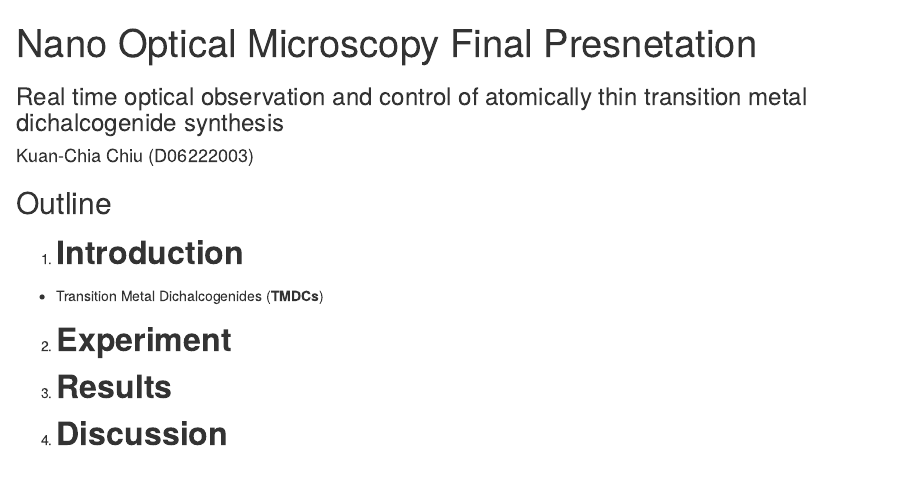
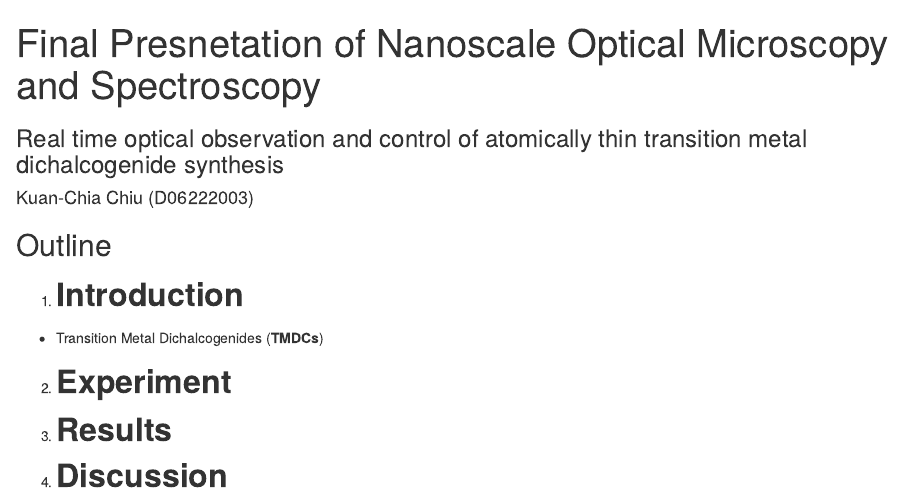
Before and after one commit to ttt50966/20190610-Nano-Scale-Optical-Microscopy-Final-Presentation, an R Markdown document (index.Rmd): the page in a window 1100 px wide, from its top. Rendered offline with R 4.5, knitr and Pandoc, with nearby package versions.

Commit message:
Rename title

```diff
--- a/index.Rmd
+++ b/index.Rmd
@@ -1,5 +1,5 @@
 ---
-title       : "Nano Optical Microscopy Final Presnetation"
+title       : "Final Presnetation of Nanoscale Optical Microscopy and Spectroscopy"
 subtitle    : "Real time optical observation and control of atomically thin transition metal dichalcogenide synthesis"
 author      : Kuan-Chia Chiu (D06222003)
 job         : "Physics Department @ NTU"
@@ -10,7 +10,7 @@ widgets     : [mathjax, quiz, bootstrap] # {mathjax, quiz, bootstrap}
 mode        : selfcontained # {standalone, draft}
 knit        : slidify::knit2slides
 github      :
-  user: ttt50966
+  user: "ttt50966"
   repo: "20190610-Nano-Scale-Optical-Microscopy-Final-Presentation"
 ---
 
```
Also changed, not shown: .RData, index.html, index.md, 1 other file.
